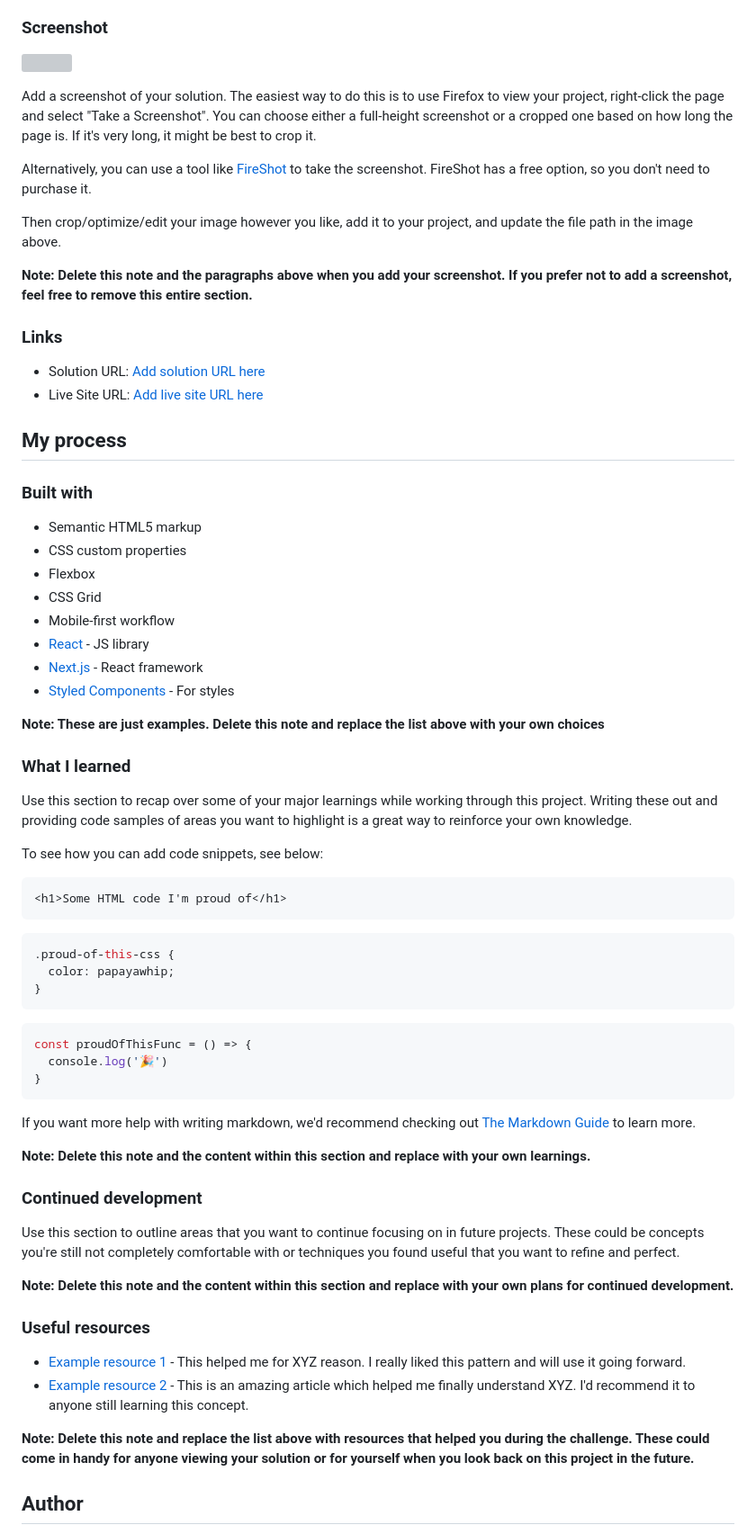
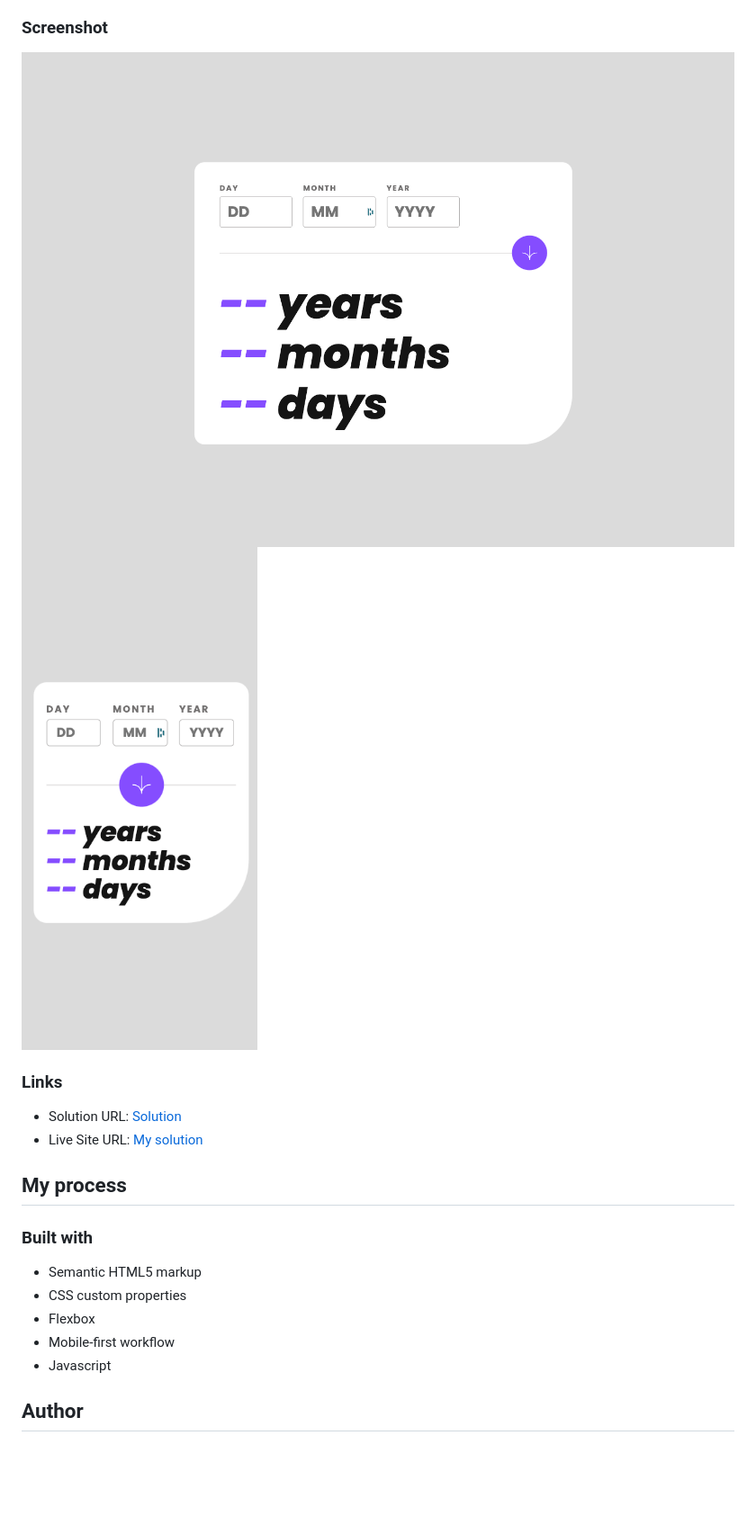
Before and after one commit to brissboss/frontend-mentor-7, a Markdown page: README-template.md, the part around the change printed below. Shown: that part at 90% size. GitHub-like rendering; pictures changed too: assets/images/screenshot_desktop.png (added), assets/images/screenshot_mobile.png (added); blank space fills up the shorter version; grey boxes are pictures that could not be loaded.

Commit message:
finish js and update README

````diff
--- a/README-template.md
+++ b/README-template.md
@@ -37,20 +33,13 @@ Users should be able to:
 
 ### Screenshot
 
-![](./screenshot.jpg)
-
-Add a screenshot of your solution. The easiest way to do this is to use Firefox to view your project, right-click the page and select "Take a Screenshot". You can choose either a full-height screenshot or a cropped one based on how long the page is. If it's very long, it might be best to crop it.
-
-Alternatively, you can use a tool like [FireShot](https://getfireshot.com/) to take the screenshot. FireShot has a free option, so you don't need to purchase it.
-
-Then crop/optimize/edit your image however you like, add it to your project, and update the file path in the image above.
-
-**Note: Delete this note and the paragraphs above when you add your screenshot. If you prefer not to add a screenshot, feel free to remove this entire section.**
+![](./assets/images/screenshot_desktop.png)
+![](./assets/images/screenshot_mobile.png)
 
 ### Links
 
-- Solution URL: [Add solution URL here](https://your-solution-url.com)
-- Live Site URL: [Add live site URL here](https://your-live-site-url.com)
+- Solution URL: [Solution](https://your-solution-url.com)
+- Live Site URL: [My solution](https://your-live-site-url.com)
 
 ## My process
 
@@ -59,50 +48,8 @@ Then crop/optimize/edit your image however you like, add it to your project, and
 - Semantic HTML5 markup
 - CSS custom properties
 - Flexbox
-- CSS Grid
 - Mobile-first workflow
-- [React](https://reactjs.org/) - JS library
-- [Next.js](https://nextjs.org/) - React framework
-- [Styled Components](https://styled-components.com/) - For styles
-
-**Note: These are just examples. Delete this note and replace the list above with your own choices**
-
-### What I learned
-
-Use this section to recap over some of your major learnings while working through this project. Writing these out and providing code samples of areas you want to highlight is a great way to reinforce your own knowledge.
-
-To see how you can add code snippets, see below:
-
-```html
-<h1>Some HTML code I'm proud of</h1>
-```
-```css
-.proud-of-this-css {
-  color: papayawhip;
-}
-```
-```js
-const proudOfThisFunc = () => {
-  console.log('🎉')
-}
-```
-
-If you want more help with writing markdown, we'd recommend checking out [The Markdown Guide](https://www.markdownguide.org/) to learn more.
-
-**Note: Delete this note and the content within this section and replace with your own learnings.**
-
-### Continued development
-
-Use this section to outline areas that you want to continue focusing on in future projects. These could be concepts you're still not completely comfortable with or techniques you found useful that you want to refine and perfect.
-
-**Note: Delete this note and the content within this section and replace with your own plans for continued development.**
-
-### Useful resources
-
-- [Example resource 1](https://www.example.com) - This helped me for XYZ reason. I really liked this pattern and will use it going forward.
-- [Example resource 2](https://www.example.com) - This is an amazing article which helped me finally understand XYZ. I'd recommend it to anyone still learning this concept.
-
-**Note: Delete this note and replace the list above with resources that helped you during the challenge. These could come in handy for anyone viewing your solution or for yourself when you look back on this project in the future.**
+- Javascript
 
 ## Author
 
````
Also changed, not shown: other parts of README-template.md (+2 -15 lines), 3 other files.
